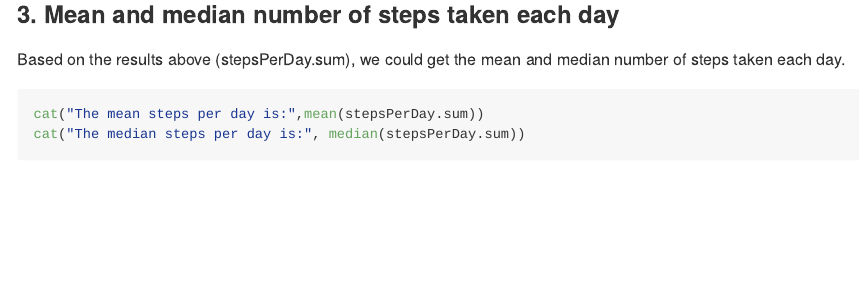
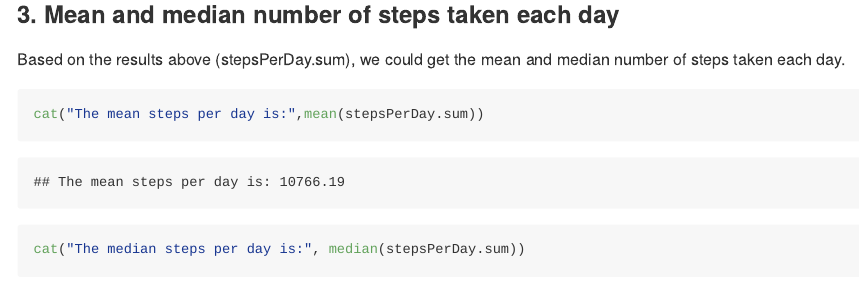
Before and after one commit to Yefu1985/Reproducible-Research_Week-2-Project, an R Markdown document (TestResult.Rmd): the page in a window 1100 px wide, from 1720 px down. Rendered offline with R 4.5, knitr and Pandoc, with nearby package versions; long lines of code are wrapped.

Commit message:
Add files via upload

````diff
--- a/TestResult.Rmd
+++ b/TestResult.Rmd
@@ -4,6 +4,8 @@ author: Yefu Wang
 date: April 17th, 2017
 output:
     github_document
+
+    html_document
 ---
 
 ```{r setup, include=FALSE}
````
Also changed, not shown: README.md, TestResult.html (added).
